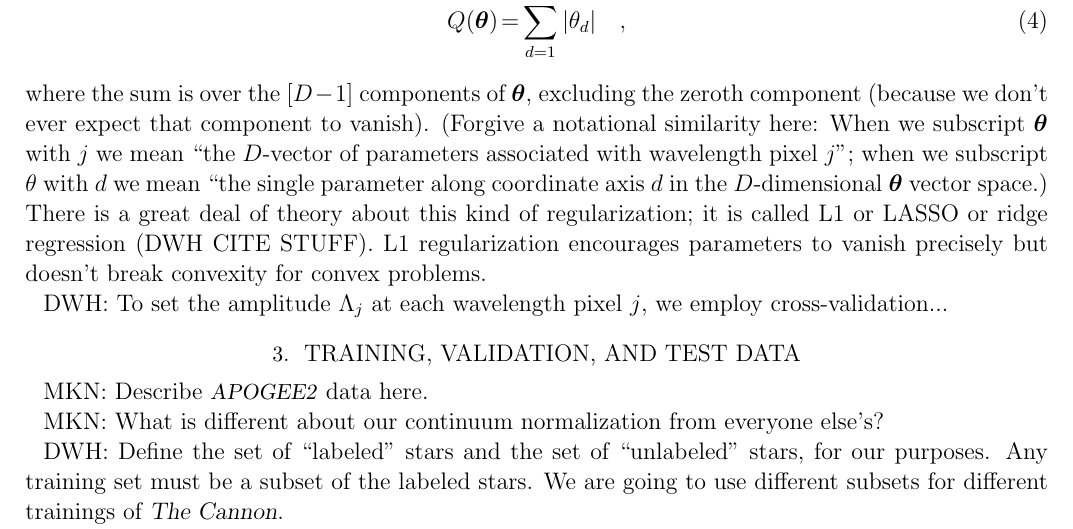
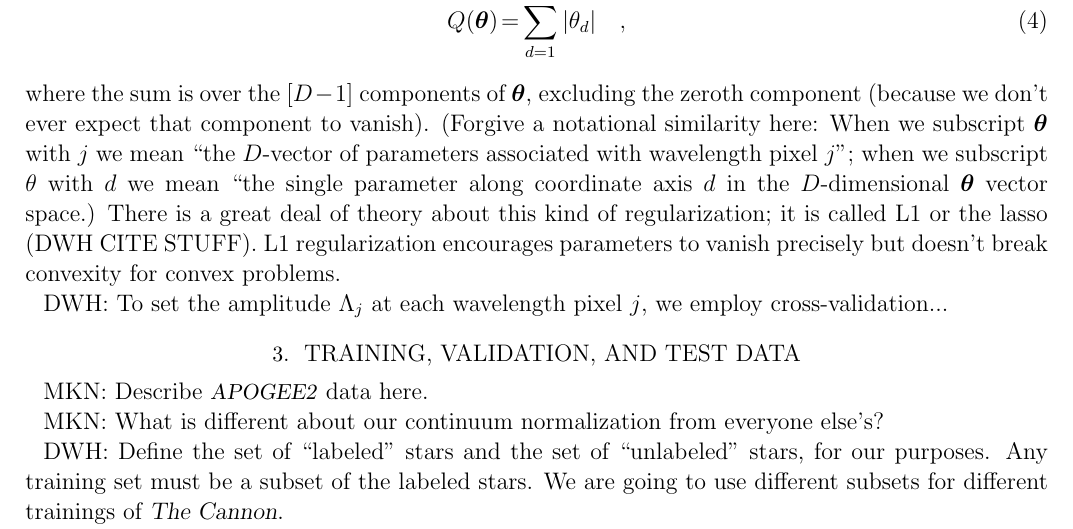
Before and after one commit to andycasey/AnniesLasso, a LaTeX paper (papers/annieslasso.tex): part of page 4 of 5, cut so that both start at the same text. Compiled offline with pdfLaTeX; an older LaTeX class or package is replaced by its successor.

Commit message:
terminology

```diff
--- a/papers/annieslasso.tex
+++ b/papers/annieslasso.tex
@@ -262,7 +262,7 @@ pixel $j$''; when we subscript $\theta$ with $d$ we mean ``the single
 parameter along coordinate axis $d$ in the $D$-dimensional $\vectheta$
 vector space.)
 There is a great deal of theory about this kind of regularization; it
-is called L1 or LASSO or ridge regression (DWH CITE STUFF).
+is called L1 or the lasso (DWH CITE STUFF).
 L1 regularization encourages parameters to vanish precisely but
 doesn't break convexity for convex problems.
 
```
